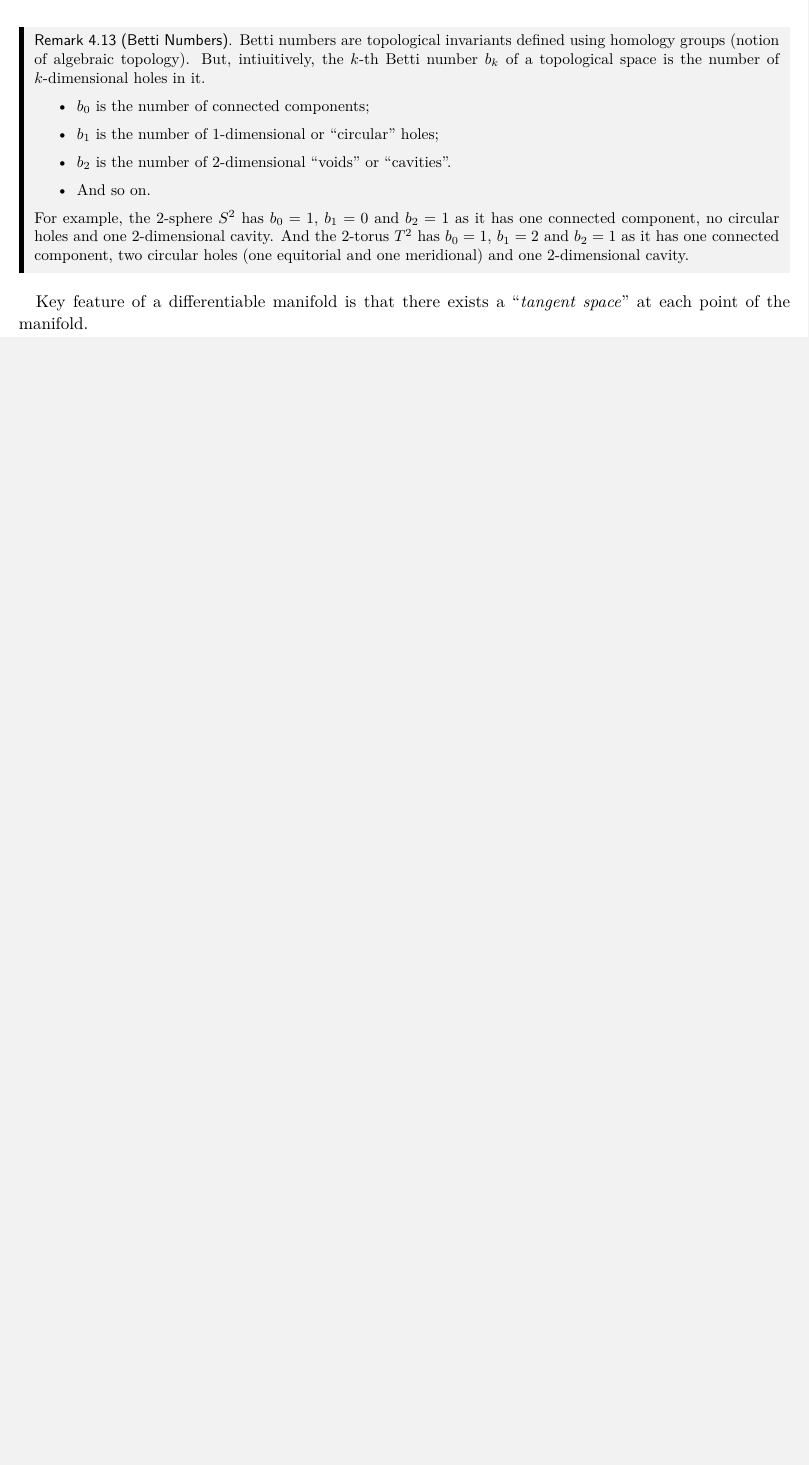
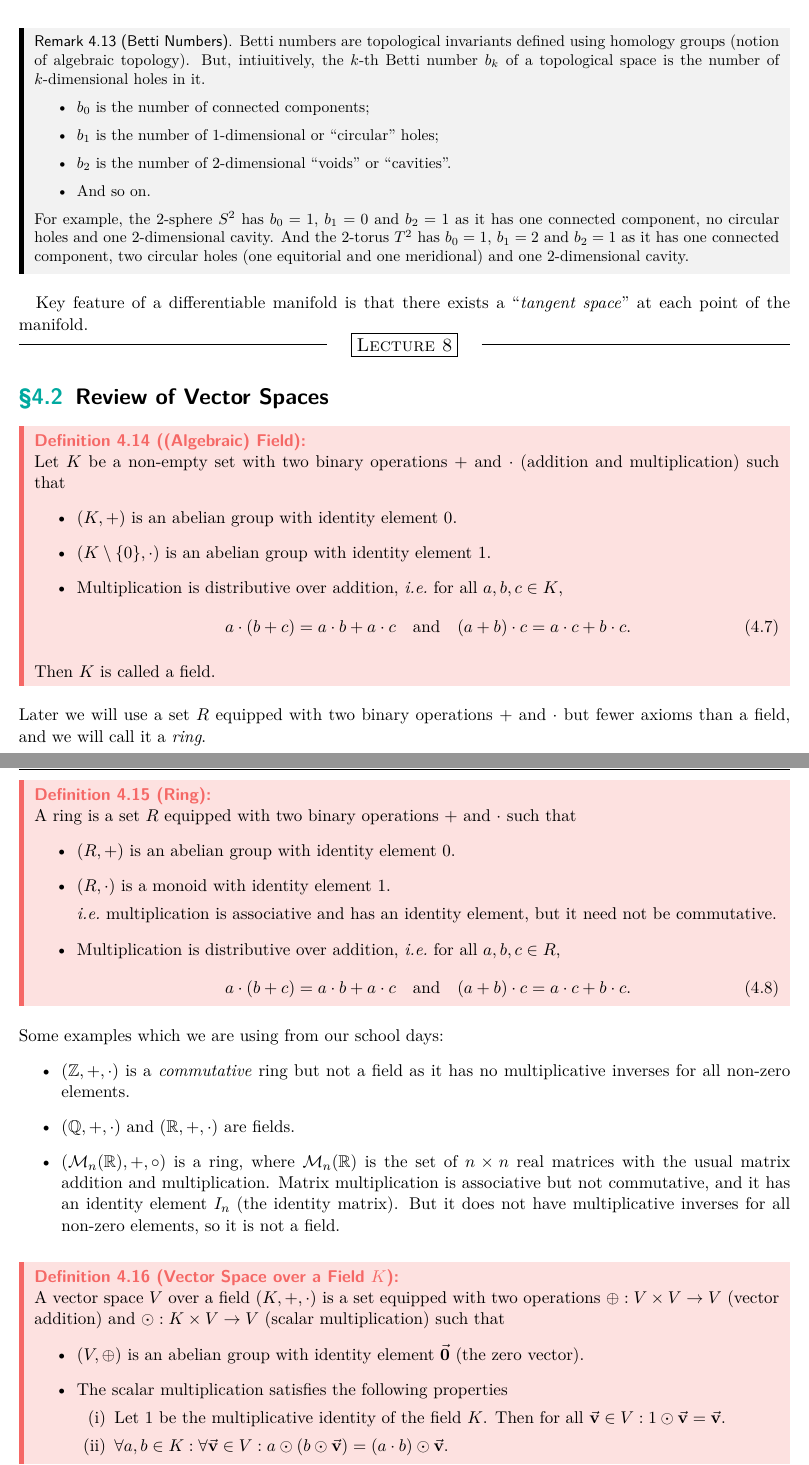
Before and after one commit to iamPiyushKrSingh/geometrical-anatomy-of-theoretical-physics, a LaTeX thesis (notes.tex, which reads Ch04 - Differentiable Manifolds/ch04.tex, Ch04 - Differentiable Manifolds/lec08.tex, handout.sty): part of page 49 of 49 before the commit and two parts of pages 49 and 50 of 50 after it, the two joined at a grey line, cut so that both start at the same text, the shorter picture padded with empty space. Compiled offline with pdfLaTeX.

Commit message:
lec08 - 0:09:55

```diff
--- a/Ch04 - Differentiable Manifolds/ch04.tex
+++ b/Ch04 - Differentiable Manifolds/ch04.tex
@@ -1,3 +1,4 @@
 \chapter{Differentiable Manifolds}
 
-\input{lec07.tex}
+\input{lec07.tex}\\
+\input{lec08.tex}
--- /dev/null
+++ b/Ch04 - Differentiable Manifolds/lec08.tex
@@ -0,0 +1,46 @@
+\lecture{8}
+
+\section{Review of Vector Spaces}
+
+\begin{definition}[(Algebraic) Field]
+    Let \(K\) be a non-empty set with two binary operations \(+\) and \(\cdot\) (addition and multiplication) such that
+    \begin{itemize}
+        \item \((K, +)\) is an abelian group with identity element \(0\).
+        \item \((K \setminus \{0\}, \cdot)\) is an abelian group with identity element \(1\).
+        \item Multiplication is distributive over addition, \ie\ for all \(a, b, c \in K\),
+              \begin{equation}
+                  a \cdot (b + c) = a \cdot b + a \cdot c \quad \text{and} \quad (a + b) \cdot c = a \cdot c + b \cdot c.
+              \end{equation}
+    \end{itemize}
+    Then \(K\) is called a field.
+\end{definition}
+Later we will use a set \(R\) equipped with two binary operations \(+\) and \(\cdot\) but fewer axioms than a field, and we will call it a \emph{ring}.
+\begin{definition}[Ring]
+    A ring is a set \(R\) equipped with two binary operations \(+\) and \(\cdot\) such that
+    \begin{itemize}
+        \item \((R, +)\) is an abelian group with identity element \(0\).
+        \item \((R, \cdot)\) is a monoid with identity element \(1\).
+
+              \ie\ multiplication is associative and has an identity element, but it need not be commutative.
+        \item Multiplication is distributive over addition, \ie\ for all \(a, b, c \in R\),
+              \begin{equation}
+                  a \cdot (b + c) = a \cdot b + a \cdot c \quad \text{and} \quad (a + b) \cdot c = a \cdot c + b \cdot c.
+              \end{equation}
+    \end{itemize}
+\end{definition}
+Some examples which we are using from our school days:
+\begin{itemize}
+    \item \((\Z, +, \cdot)\) is a \emph{commutative} ring but not a field as it has no multiplicative inverses for all non-zero elements.
+    \item \((\Q, +, \cdot)\) and \((\R, +, \cdot)\) are fields.
+    \item \((\SM_{n}(\R), +, \circ)\) is a ring, where \(\SM_{n}(\R)\) is the set of \(n \times n\) real matrices with the usual matrix addition and multiplication. Matrix multiplication is associative but not commutative, and it has an identity element \(I_n\) (the identity matrix). But it does not have multiplicative inverses for all non-zero elements, so it is not a field.
+\end{itemize}
+
+\begin{definition}[Vector Space over a Field \(K\)]
+    A vector space \(V\) over a field \((K, +, \cdot)\) is a set equipped with two operations \(\oplus: V \times V \to V\) (vector addition) and \(\odot: K \times V \to V\) (scalar multiplication) such that
+    \begin{itemize}
+        \item \((V, \oplus)\) is an abelian group with identity element \(\va{0}\) (the zero vector).
+        \item The scalar multiplication satisfies the following properties
+              \begin{enumerate}[(i)]
+                  \item Let \(1\) be the multiplicative identity of the field \(K\). Then for all \(\va{v} \in V: 1 \odot \va{v} = \va{v}\).
+                  \item \(\forall a, b \in K: \forall \va{v} \in V: a \odot (b \odot \va{v}) = (a \cdot b) \odot \va{v}\).
+                  \item \(\forall a \in K: \forall \va{u}, \va{v} \in V: a \odot (\va{u} \oplus \va{v}) = a \odot \va{u} \oplus a \odot \va{v}\).
--- a/handout.sty
+++ b/handout.sty
@@ -128,7 +128,7 @@
 \newcommand{\SG}{\mathcal G}
 \newcommand{\SH}{\mathcal H}
 \newcommand{\SO}{\mathcal O}
-\newcommand{\M}{\mathcal M}
+\newcommand{\SM}{\mathcal M}
 
 %% Linear Algebra Specific %%
 \ifsinghlinear
@@ -149,7 +149,7 @@
     \DeclareMathOperator{\colrank}{col~rank} % Col Rank
 
     % \renewcommand{\I}[1]{\mathbb{I}_{#1}}
-    \renewcommandx{\M}[2][2 = {}]{\mathcal{M}_{#1 #2}}
+    \newcommandx{\M}[2][2 = {}]{\mathcal{M}_{#1 #2}}
 
     \DeclarePairedDelimiter\bilinear{\langle}{\rangle}
     \newcommand{\trans}{^\top}
```
Also changed, not shown: notes.pdf, Ch04 - Differentiable Manifolds/lec08.tex (4 more changed lines).
